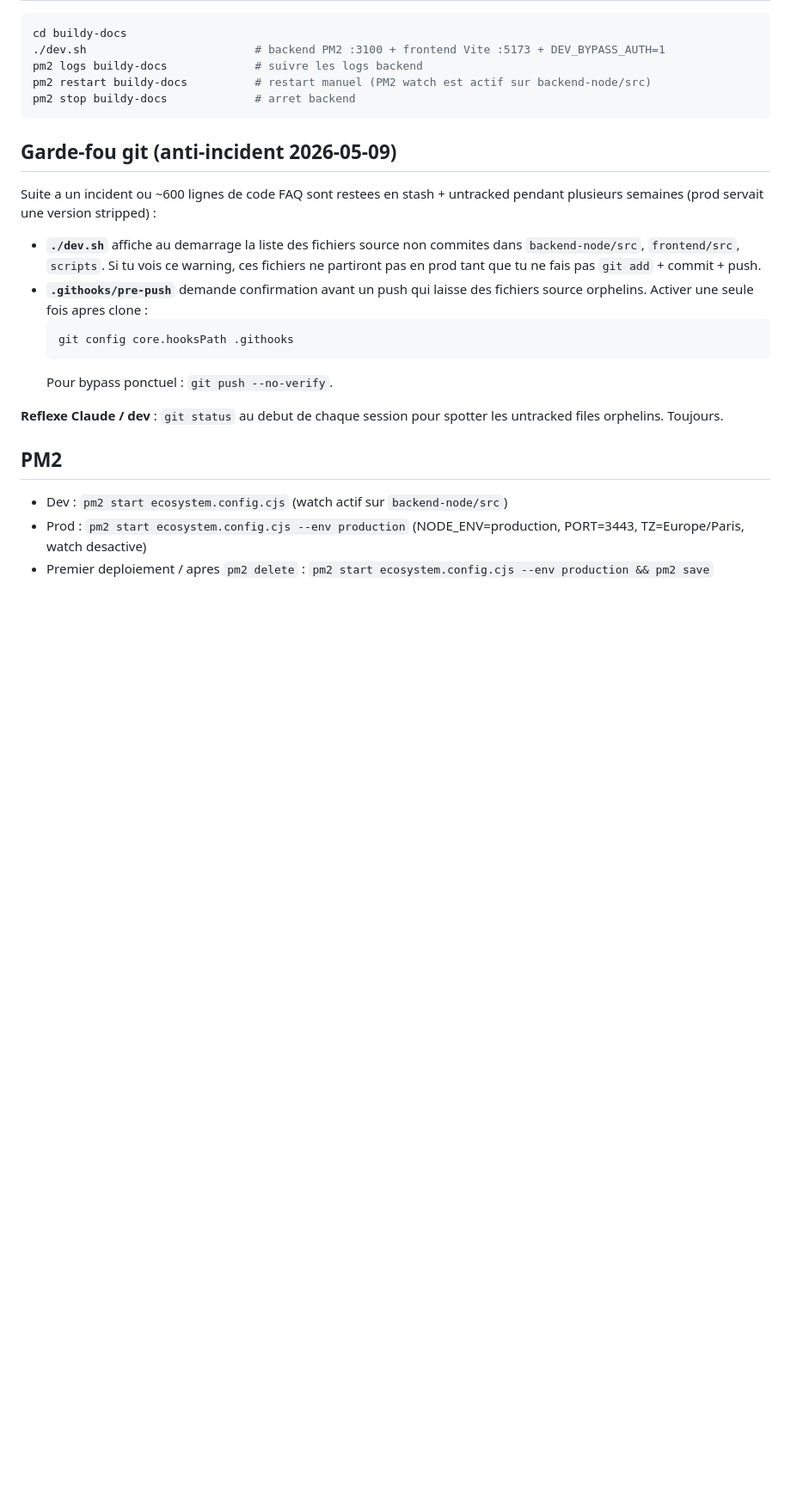
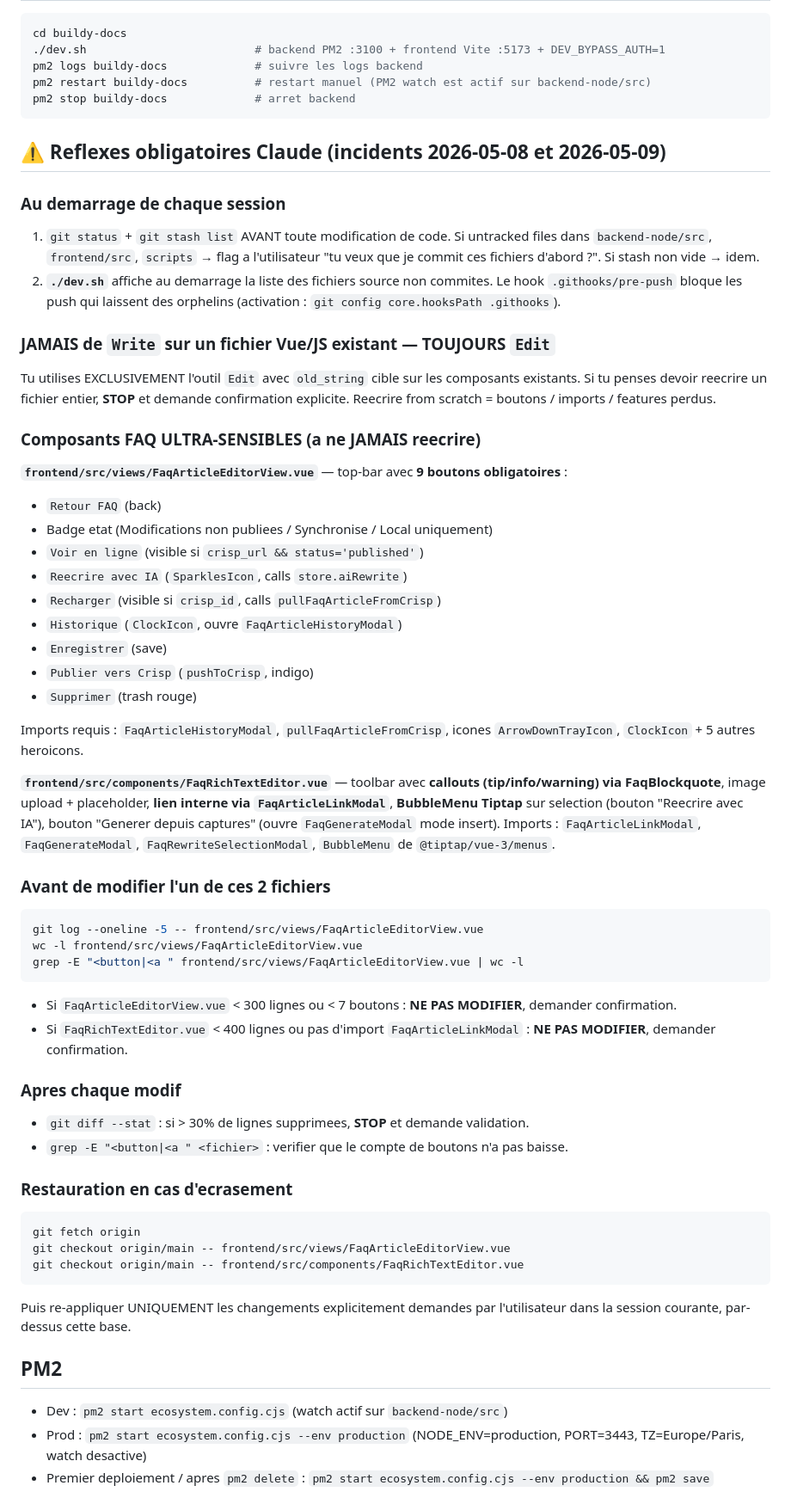
Before and after one commit to buildy-bms/buildy-docs, a Markdown page: CLAUDE.md, the part around the change. Shown at 86% size. Rendered like a GitHub page; blank space fills up the shorter version.

Commit message:
docs(claude): garde-fous explicites contre écrasement composants FAQ (#69)
Ajoute une section "⚠️ Réflexes obligatoires Claude" en tête du
CLAUDE.md qui :

- Rappelle git status + git stash list au démarrage de session
  (suite incident 2026-05-09 : ~600 lignes FAQ stash + untracked).
- Interdit Write sur fichiers Vue/JS existants — exclusivement Edit.
- Liste les 9 boutons obligatoires de la top-bar FaqArticleEditorView
  et les imports/features de FaqRichTextEditor (callouts, BubbleMenu,
  modales lien/génération/réécriture-sélection).
- Donne les commandes de check pré-modif (line count, button count)
  et les seuils de refus (< 300 lignes ou < 7 boutons sur l'éditeur).
- Donne la procédure de restauration via git checkout origin/main --
  pour revenir à la version remote en cas d'écrasement.

Cette section est lue par toute session Claude qui ouvre Buildy Docs
et devrait empêcher la 3e occurrence d'un écrasement.

Co-authored-by: Claude Opus 4.7 (1M context) <noreply@anthropic.com>

````diff
--- a/CLAUDE.md
+++ b/CLAUDE.md
@@ -27,24 +27,52 @@ pm2 restart buildy-docs          # restart manuel (PM2 watch est actif sur backe
 pm2 stop buildy-docs             # arret backend
 ```
 
-## Garde-fou git (anti-incident 2026-05-09)
+## ⚠️ Reflexes obligatoires Claude (incidents 2026-05-08 et 2026-05-09)
 
-Suite a un incident ou ~600 lignes de code FAQ sont restees en stash + untracked
-pendant plusieurs semaines (prod servait une version stripped) :
+### Au demarrage de chaque session
+1. `git status` + `git stash list` AVANT toute modification de code. Si untracked files dans `backend-node/src`, `frontend/src`, `scripts` → flag a l'utilisateur "tu veux que je commit ces fichiers d'abord ?". Si stash non vide → idem.
+2. **`./dev.sh`** affiche au demarrage la liste des fichiers source non commites. Le hook `.githooks/pre-push` bloque les push qui laissent des orphelins (activation : `git config core.hooksPath .githooks`).
 
-- **`./dev.sh`** affiche au demarrage la liste des fichiers source non commites
-  dans `backend-node/src`, `frontend/src`, `scripts`. Si tu vois ce warning,
-  ces fichiers ne partiront pas en prod tant que tu ne fais pas `git add` +
-  commit + push.
-- **`.githooks/pre-push`** demande confirmation avant un push qui laisse des
-  fichiers source orphelins. Activer une seule fois apres clone :
-  ```bash
-  git config core.hooksPath .githooks
-  ```
-  Pour bypass ponctuel : `git push --no-verify`.
+### JAMAIS de `Write` sur un fichier Vue/JS existant — TOUJOURS `Edit`
+Tu utilises EXCLUSIVEMENT l'outil `Edit` avec `old_string` cible sur les composants existants. Si tu penses devoir reecrire un fichier entier, **STOP** et demande confirmation explicite. Reecrire from scratch = boutons / imports / features perdus.
 
-**Reflexe Claude / dev** : `git status` au debut de chaque session pour spotter
-les untracked files orphelins. Toujours.
+### Composants FAQ ULTRA-SENSIBLES (a ne JAMAIS reecrire)
+
+**`frontend/src/views/FaqArticleEditorView.vue`** — top-bar avec **9 boutons obligatoires** :
+- `Retour FAQ` (back)
+- Badge etat (Modifications non publiees / Synchronise / Local uniquement)
+- `Voir en ligne` (visible si `crisp_url && status='published'`)
+- `Reecrire avec IA` (`SparklesIcon`, calls `store.aiRewrite`)
+- `Recharger` (visible si `crisp_id`, calls `pullFaqArticleFromCrisp`)
+- `Historique` (`ClockIcon`, ouvre `FaqArticleHistoryModal`)
+- `Enregistrer` (save)
+- `Publier vers Crisp` (`pushToCrisp`, indigo)
+- `Supprimer` (trash rouge)
+
+Imports requis : `FaqArticleHistoryModal`, `pullFaqArticleFromCrisp`, icones `ArrowDownTrayIcon`, `ClockIcon` + 5 autres heroicons.
+
+**`frontend/src/components/FaqRichTextEditor.vue`** — toolbar avec **callouts (tip/info/warning) via FaqBlockquote**, image upload + placeholder, **lien interne via `FaqArticleLinkModal`**, **BubbleMenu Tiptap** sur selection (bouton "Reecrire avec IA"), bouton "Generer depuis captures" (ouvre `FaqGenerateModal` mode insert). Imports : `FaqArticleLinkModal`, `FaqGenerateModal`, `FaqRewriteSelectionModal`, `BubbleMenu` de `@tiptap/vue-3/menus`.
+
+### Avant de modifier l'un de ces 2 fichiers
+```bash
+git log --oneline -5 -- frontend/src/views/FaqArticleEditorView.vue
+wc -l frontend/src/views/FaqArticleEditorView.vue
+grep -E "<button|<a " frontend/src/views/FaqArticleEditorView.vue | wc -l
+```
+- Si `FaqArticleEditorView.vue` < 300 lignes ou < 7 boutons : **NE PAS MODIFIER**, demander confirmation.
+- Si `FaqRichTextEditor.vue` < 400 lignes ou pas d'import `FaqArticleLinkModal` : **NE PAS MODIFIER**, demander confirmation.
+
+### Apres chaque modif
+- `git diff --stat` : si > 30% de lignes supprimees, **STOP** et demande validation.
+- `grep -E "<button|<a " <fichier>` : verifier que le compte de boutons n'a pas baisse.
+
+### Restauration en cas d'ecrasement
+```bash
+git fetch origin
+git checkout origin/main -- frontend/src/views/FaqArticleEditorView.vue
+git checkout origin/main -- frontend/src/components/FaqRichTextEditor.vue
+```
+Puis re-appliquer UNIQUEMENT les changements explicitement demandes par l'utilisateur dans la session courante, par-dessus cette base.
 
 ## PM2
 - Dev : `pm2 start ecosystem.config.cjs` (watch actif sur `backend-node/src`)
````
